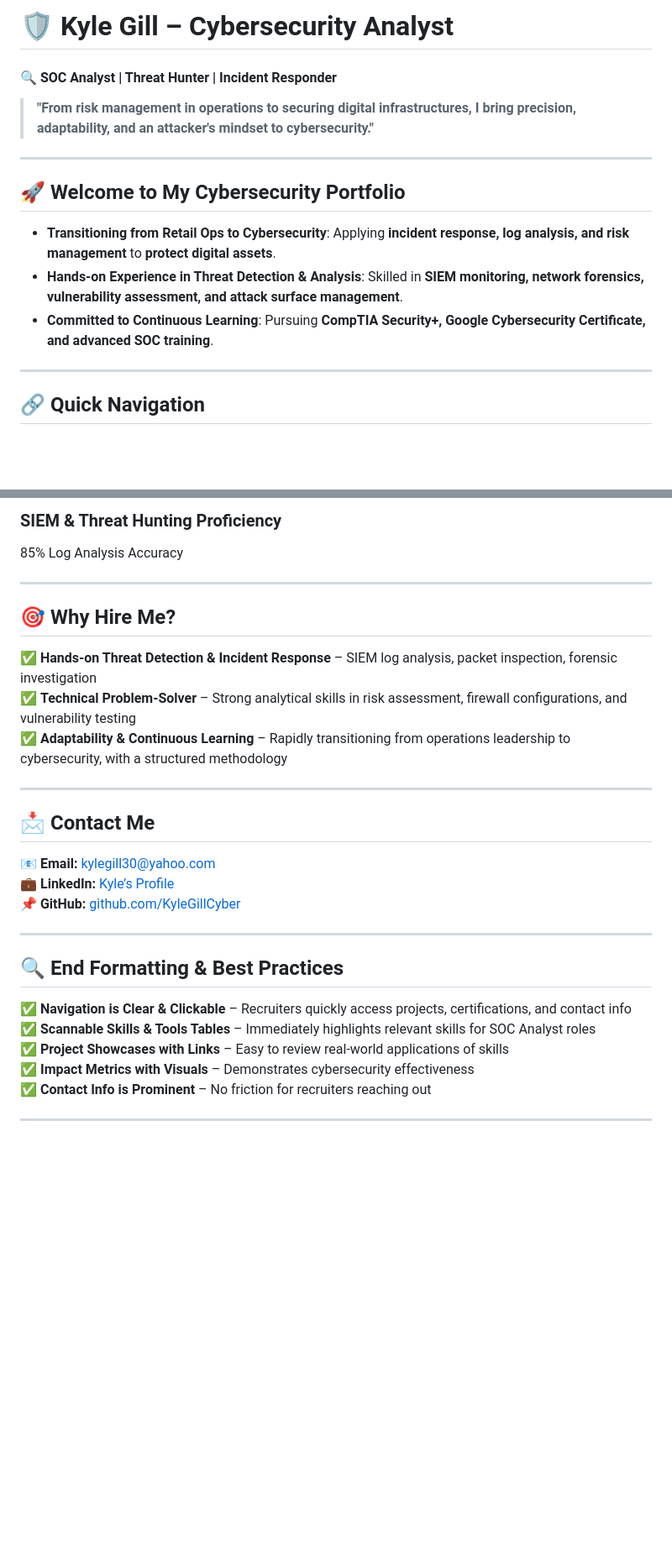
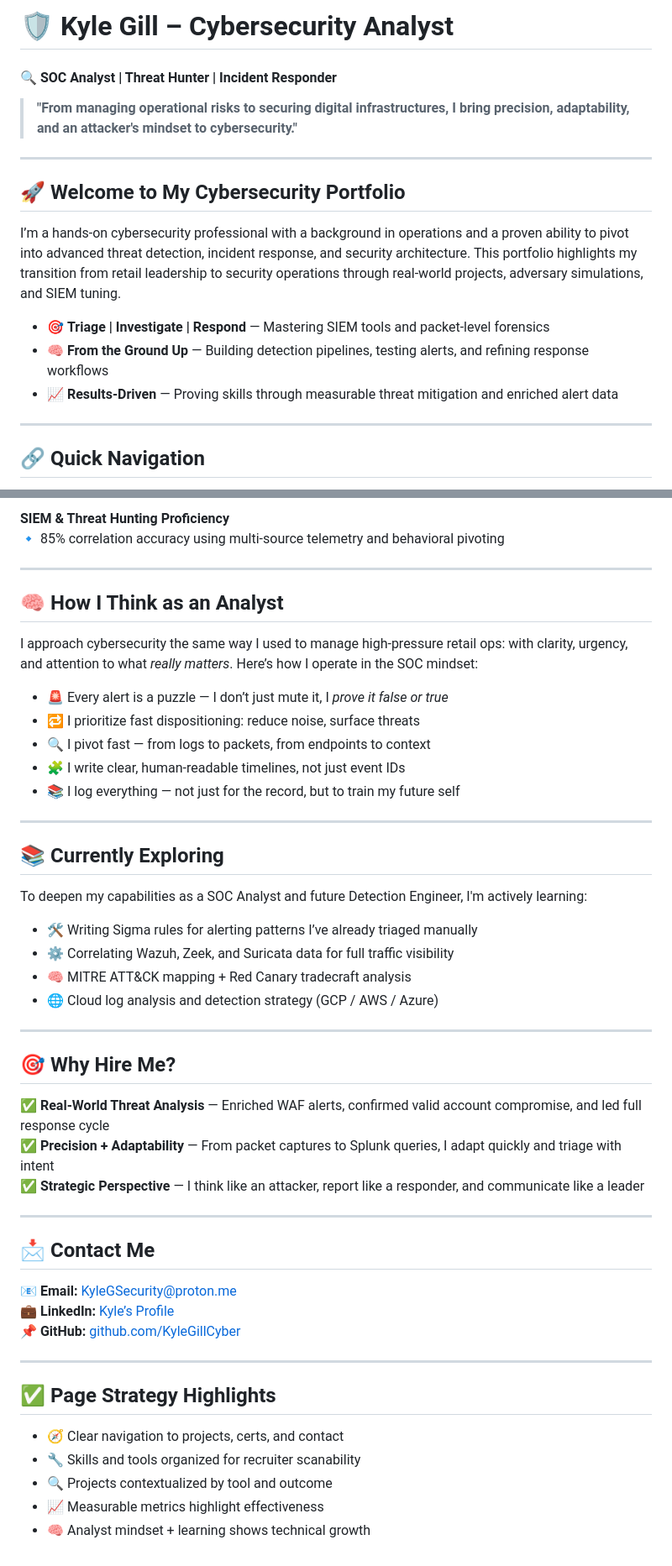
Before and after one commit to EnoMada/EnoMada, a Markdown page: README.md, 2 parts joined by grey strips. Shown at 84% size. GitHub-like rendering; blank space fills up the shorter version.

```diff
--- a/README.md
+++ b/README.md
@@ -1,15 +1,18 @@
-# **🛡️ Kyle Gill – Cybersecurity Analyst**
+# 🛡️ **Kyle Gill – Cybersecurity Analyst**
+
 #### 🔍 SOC Analyst | Threat Hunter | Incident Responder
 
-> **"From risk management in operations to securing digital infrastructures, I bring precision, adaptability, and an attacker's mindset to cybersecurity."**
+> **"From managing operational risks to securing digital infrastructures, I bring precision, adaptability, and an attacker's mindset to cybersecurity."**
 
 ---
 
 ## 🚀 **Welcome to My Cybersecurity Portfolio**
 
-- **Transitioning from Retail Ops to Cybersecurity**: Applying **incident response, log analysis, and risk management** to **protect digital assets**.
-- **Hands-on Experience in Threat Detection & Analysis**: Skilled in **SIEM monitoring, network forensics, vulnerability assessment, and attack surface management**.
-- **Committed to Continuous Learning**: Pursuing **CompTIA Security+, Google Cybersecurity Certificate, and advanced SOC training**.
+I’m a hands-on cybersecurity professional with a background in operations and a proven ability to pivot into advanced threat detection, incident response, and security architecture. This portfolio highlights my transition from retail leadership to security operations through real-world projects, adversary simulations, and SIEM tuning.
+
+- 🎯 **Triage | Investigate | Respond** — Mastering SIEM tools and packet-level forensics
+- 🧠 **From the Ground Up** — Building detection pipelines, testing alerts, and refining response workflows
+- 📈 **Results-Driven** — Proving skills through measurable threat mitigation and enriched alert data
 
 ---
 
@@ -78,36 +77,52 @@
 
-### **SIEM & Threat Hunting Proficiency**
-<div style="display: flex; align-items: center; gap: 10px;">
-  <div style="flex: 1; height: 10px; background: #e0e0e0; border-radius: 5px;">
-    <div style="width: 85%; height: 100%; background: #264653; border-radius: 5px;"></div>
-  </div>
-  <span style="font-size: 0.9em; color: #264653;">85% Log Analysis Accuracy</span>
-</div>
+**SIEM & Threat Hunting Proficiency**
+🔹 85% correlation accuracy using multi-source telemetry and behavioral pivoting
+
+---
+
+## 🧠 **How I Think as an Analyst**
+
+I approach cybersecurity the same way I used to manage high-pressure retail ops: with clarity, urgency, and attention to what *really matters*. Here’s how I operate in the SOC mindset:
+
+- 🚨 Every alert is a puzzle — I don’t just mute it, I *prove it false or true*
+- 🔁 I prioritize fast dispositioning: reduce noise, surface threats
+- 🔍 I pivot fast — from logs to packets, from endpoints to context
+- 🧩 I write clear, human-readable timelines, not just event IDs
+- 📚 I log everything — not just for the record, but to train my future self
+
+---
+
+## 📚 **Currently Exploring**
+
+To deepen my capabilities as a SOC Analyst and future Detection Engineer, I'm actively learning:
+
+- 🛠 Writing Sigma rules for alerting patterns I’ve already triaged manually
+- ⚙️ Correlating Wazuh, Zeek, and Suricata data for full traffic visibility
+- 🧠 MITRE ATT&CK mapping + Red Canary tradecraft analysis
+- 🌐 Cloud log analysis and detection strategy (GCP / AWS / Azure)
 
 ---
 
 ## 🎯 **Why Hire Me?**
 
-✅ **Hands-on Threat Detection & Incident Response** – SIEM log analysis, packet inspection, forensic investigation
-✅ **Technical Problem-Solver** – Strong analytical skills in risk assessment, firewall configurations, and vulnerability testing
-✅ **Adaptability & Continuous Learning** – Rapidly transitioning from operations leadership to cybersecurity, with a structured methodology
+✅ **Real-World Threat Analysis** — Enriched WAF alerts, confirmed valid account compromise, and led full response cycle
+✅ **Precision + Adaptability** — From packet captures to Splunk queries, I adapt quickly and triage with intent
+✅ **Strategic Perspective** — I think like an attacker, report like a responder, and communicate like a leader
 
 ---
 
 ## 📩 **Contact Me**
 
-📧 **Email:** [kylegill30@yahoo.com](mailto:kylegill30@yahoo.com)
+📧 **Email:** [KyleGSecurity@proton.me](mailto:KyleGSecurity@proton.me)
 💼 **LinkedIn:** [Kyle’s Profile](https://www.linkedin.com/in/kylesportfolio/)
 📌 **GitHub:** [github.com/KyleGillCyber](https://github.com/KyleGillCyber)
 
 ---
 
-## **🔍 End Formatting & Best Practices**
+## ✅ **Page Strategy Highlights**
 
-✅ **Navigation is Clear & Clickable** – Recruiters quickly access projects, certifications, and contact info
-✅ **Scannable Skills & Tools Tables** – Immediately highlights relevant skills for SOC Analyst roles
-✅ **Project Showcases with Links** – Easy to review real-world applications of skills
-✅ **Impact Metrics with Visuals** – Demonstrates cybersecurity effectiveness
-✅ **Contact Info is Prominent** – No friction for recruiters reaching out
-
----
+- 🧭 Clear navigation to projects, certs, and contact
+- 🔧 Skills and tools organized for recruiter scanability
+- 🔍 Projects contextualized by tool and outcome
+- 📈 Measurable metrics highlight effectiveness
+- 🧠 Analyst mindset + learning shows technical growth
```
Also changed, not shown: other parts of README.md (+25 -29 lines).
